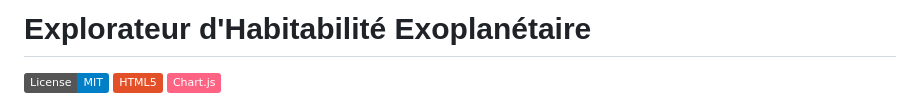
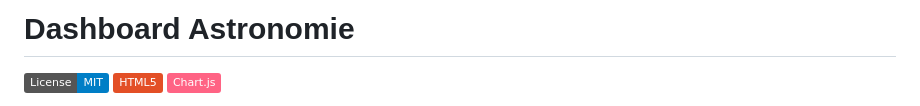
Before and after one commit to an-Steve/Dashboard-Astronomie, a Markdown page: README.md, the part around the change. Rendered like a GitHub page; badges without logos.

```diff
--- a/README.md
+++ b/README.md
@@ -1,4 +1,4 @@
-#  Explorateur d'Habitabilité Exoplanétaire
+#  Dashboard Astronomie
 
 [![License: MIT](https://img.shields.io/badge/License-MIT-blue.svg)](https://opensource.org/licenses/MIT)
 [![HTML5](https://img.shields.io/badge/HTML5-E34F26?logo=html5&logoColor=white)](https://developer.mozilla.org/en-US/docs/Web/HTML)
```
